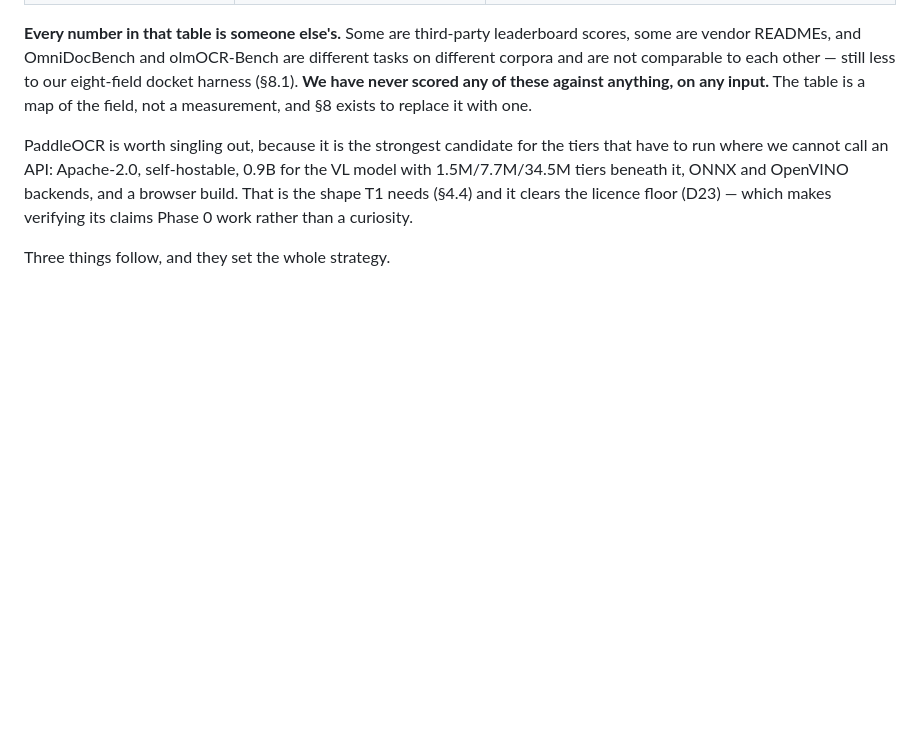
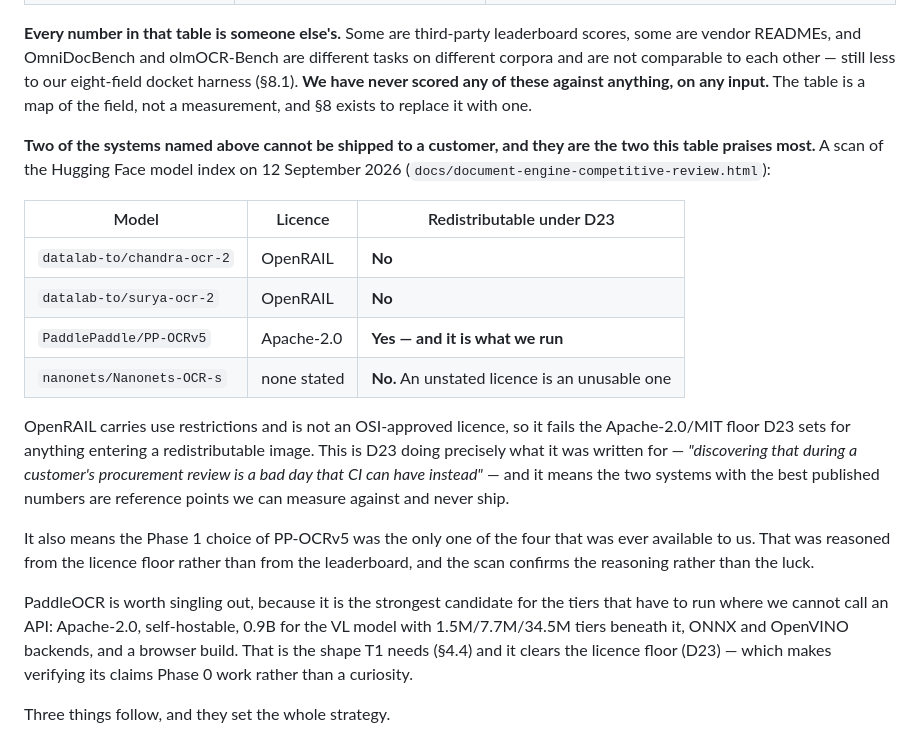
Before and after one commit to gaiadabali/snap-app, a Markdown page: docs/OCR.md, the part around the change. Drawn GitHub-style; blank space fills up the shorter version.

Commit message:
Record which open OCR models we may not ship
A Hugging Face licence scan found that the two systems docs/OCR.md praises most
— Chandra 2 and Surya 2 — are OpenRAIL, which carries use restrictions, is not
OSI-approved, and fails the Apache-2.0/MIT floor D23 sets for anything entering
a redistributable image. Nanonets-OCR-s states no licence at all, which is
worse.

PP-OCRv5 is Apache-2.0 and is what the sidecar already runs, so the Phase 1
choice was the only one of the four ever available to us. It was made from the
licence floor rather than the leaderboard, and this confirms the reasoning
rather than the luck.

D23 exists to have this argument in CI instead of in a customer's procurement
review. This is it happening.

Co-Authored-By: Claude Opus 5 (1M context) <noreply@anthropic.com>

```diff
--- a/docs/OCR.md
+++ b/docs/OCR.md
@@ -95,6 +95,28 @@ are different tasks on different corpora and are not comparable to each other
 still less to our eight-field docket harness (§8.1). **We have never scored any
 of these against anything, on any input.** The table is a map of the field, not
 a measurement, and §8 exists to replace it with one.
+
+**Two of the systems named above cannot be shipped to a customer, and they are
+the two this table praises most.** A scan of the Hugging Face model index on
+12 September 2026 (`docs/document-engine-competitive-review.html`):
+
+| Model | Licence | Redistributable under D23 |
+|---|---|---|
+| `datalab-to/chandra-ocr-2` | OpenRAIL | **No** |
+| `datalab-to/surya-ocr-2` | OpenRAIL | **No** |
+| `PaddlePaddle/PP-OCRv5` | Apache-2.0 | **Yes — and it is what we run** |
+| `nanonets/Nanonets-OCR-s` | none stated | **No.** An unstated licence is an unusable one |
+
+OpenRAIL carries use restrictions and is not an OSI-approved licence, so it
+fails the Apache-2.0/MIT floor D23 sets for anything entering a redistributable
+image. This is D23 doing precisely what it was written for — *"discovering that
+during a customer's procurement review is a bad day that CI can have instead"* —
+and it means the two systems with the best published numbers are reference
+points we can measure against and never ship.
+
+It also means the Phase 1 choice of PP-OCRv5 was the only one of the four that
+was ever available to us. That was reasoned from the licence floor rather than
+from the leaderboard, and the scan confirms the reasoning rather than the luck.
 
 PaddleOCR is worth singling out, because it is the strongest candidate for the
 tiers that have to run where we cannot call an API: Apache-2.0, self-hostable,
```
